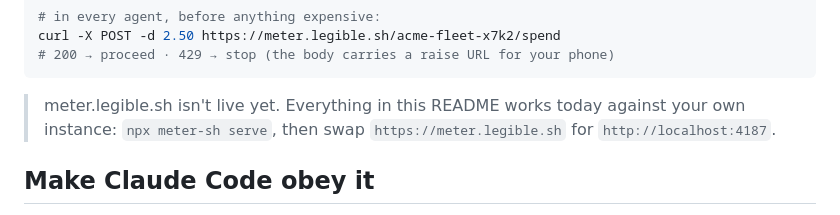
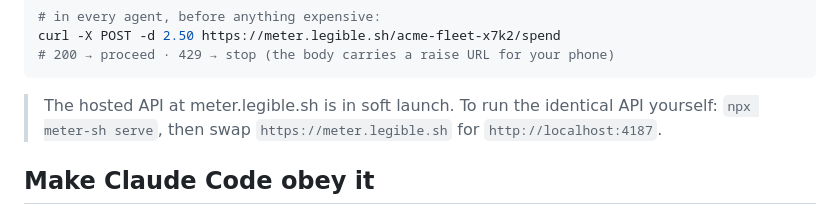
Before and after one commit to legible-sh/meter, a Markdown page: README.md, the part around the change. Drawn GitHub-style.

Commit message:
Describe hosted API soft launch

````diff
--- a/README.md
+++ b/README.md
@@ -19,7 +19,7 @@ curl -X POST -d 2.50 https://meter.legible.sh/acme-fleet-x7k2/spend
 # 200 → proceed · 429 → stop (the body carries a raise URL for your phone)
 ```
 
-> meter.legible.sh isn't live yet. Everything in this README works today against your own instance: `npx meter-sh serve`, then swap `https://meter.legible.sh` for `http://localhost:4187`.
+> The hosted API at meter.legible.sh is in soft launch. To run the identical API yourself: `npx meter-sh serve`, then swap `https://meter.legible.sh` for `http://localhost:4187`.
 
 ## Make Claude Code obey it
 
````
